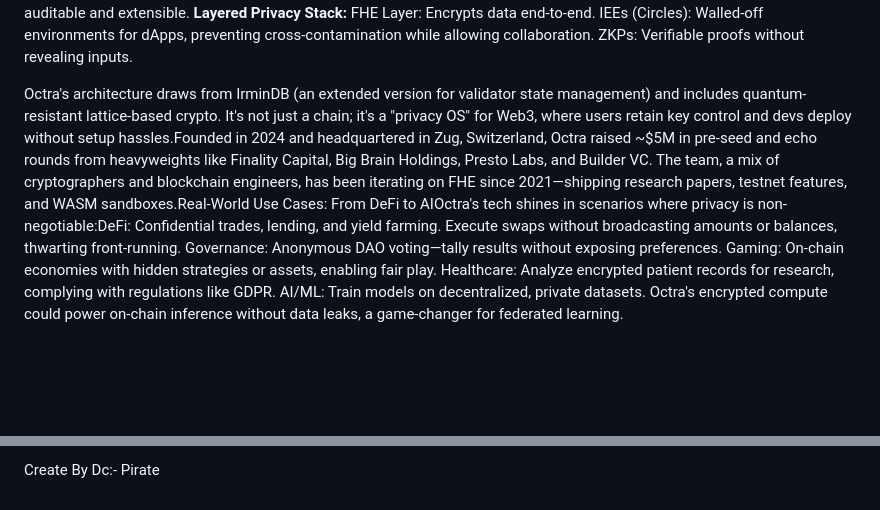
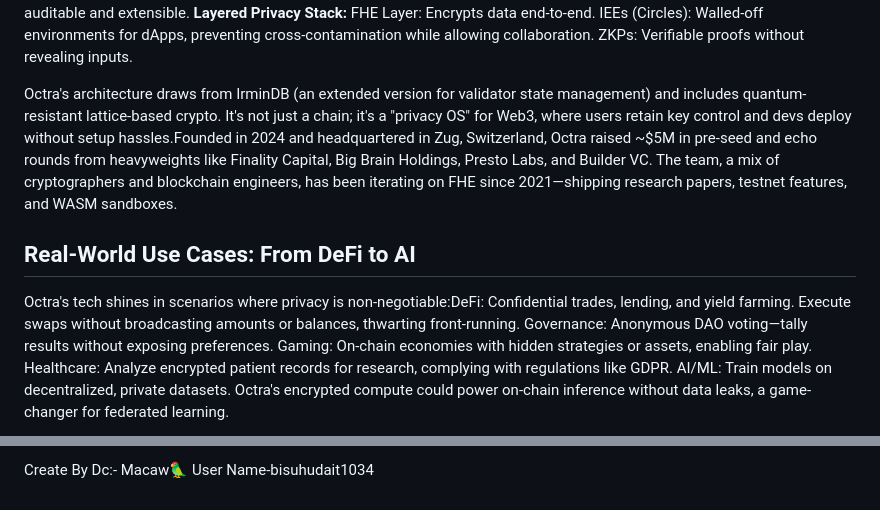
Before and after one commit to bisuhudait1034/octra, a Markdown page: README.md, 2 parts joined by grey strips. Rendered like a GitHub page; blank space fills up the shorter version.

```diff
--- a/README.md
+++ b/README.md
@@ -16,7 +16,11 @@ At its heart, Octra is an FHE-native blockchain with Isolated Execution Environm
 IEEs (Circles): Walled-off environments for dApps, preventing cross-contamination while allowing collaboration.
 ZKPs: Verifiable proofs without revealing inputs.
 
-Octra's architecture draws from IrminDB (an extended version for validator state management) and includes quantum-resistant lattice-based crypto. It's not just a chain; it's a "privacy OS" for Web3, where users retain key control and devs deploy without setup hassles.Founded in 2024 and headquartered in Zug, Switzerland, Octra raised ~$5M in pre-seed and echo rounds from heavyweights like Finality Capital, Big Brain Holdings, Presto Labs, and Builder VC. The team, a mix of cryptographers and blockchain engineers, has been iterating on FHE since 2021—shipping research papers, testnet features, and WASM sandboxes.Real-World Use Cases: From DeFi to AIOctra's tech shines in scenarios where privacy is non-negotiable:DeFi: Confidential trades, lending, and yield farming. Execute swaps without broadcasting amounts or balances, thwarting front-running.
+Octra's architecture draws from IrminDB (an extended version for validator state management) and includes quantum-resistant lattice-based crypto. It's not just a chain; it's a "privacy OS" for Web3, where users retain key control and devs deploy without setup hassles.Founded in 2024 and headquartered in Zug, Switzerland, Octra raised ~$5M in pre-seed and echo rounds from heavyweights like Finality Capital, Big Brain Holdings, Presto Labs, and Builder VC. The team, a mix of cryptographers and blockchain engineers, has been iterating on FHE since 2021—shipping research papers, testnet features, and WASM sandboxes.
+
+<h2>Real-World Use Cases: From DeFi to AI</h2>
+
+Octra's tech shines in scenarios where privacy is non-negotiable:DeFi: Confidential trades, lending, and yield farming. Execute swaps without broadcasting amounts or balances, thwarting front-running.
 Governance: Anonymous DAO voting—tally results without exposing preferences.
 Gaming: On-chain economies with hidden strategies or assets, enabling fair play.
 Healthcare: Analyze encrypted patient records for research, complying with regulations like GDPR.
@@ -28,4 +40,5 @@ By solving FHE's traditional pain points—speed, cost, and integration—Octra
 
 
 
-Create By Dc:- Pirate
+Create By Dc:- Macaw🦜
+User Name-bisuhudait1034
```
Also changed, not shown: other parts of README.md (+10 -2 lines).
